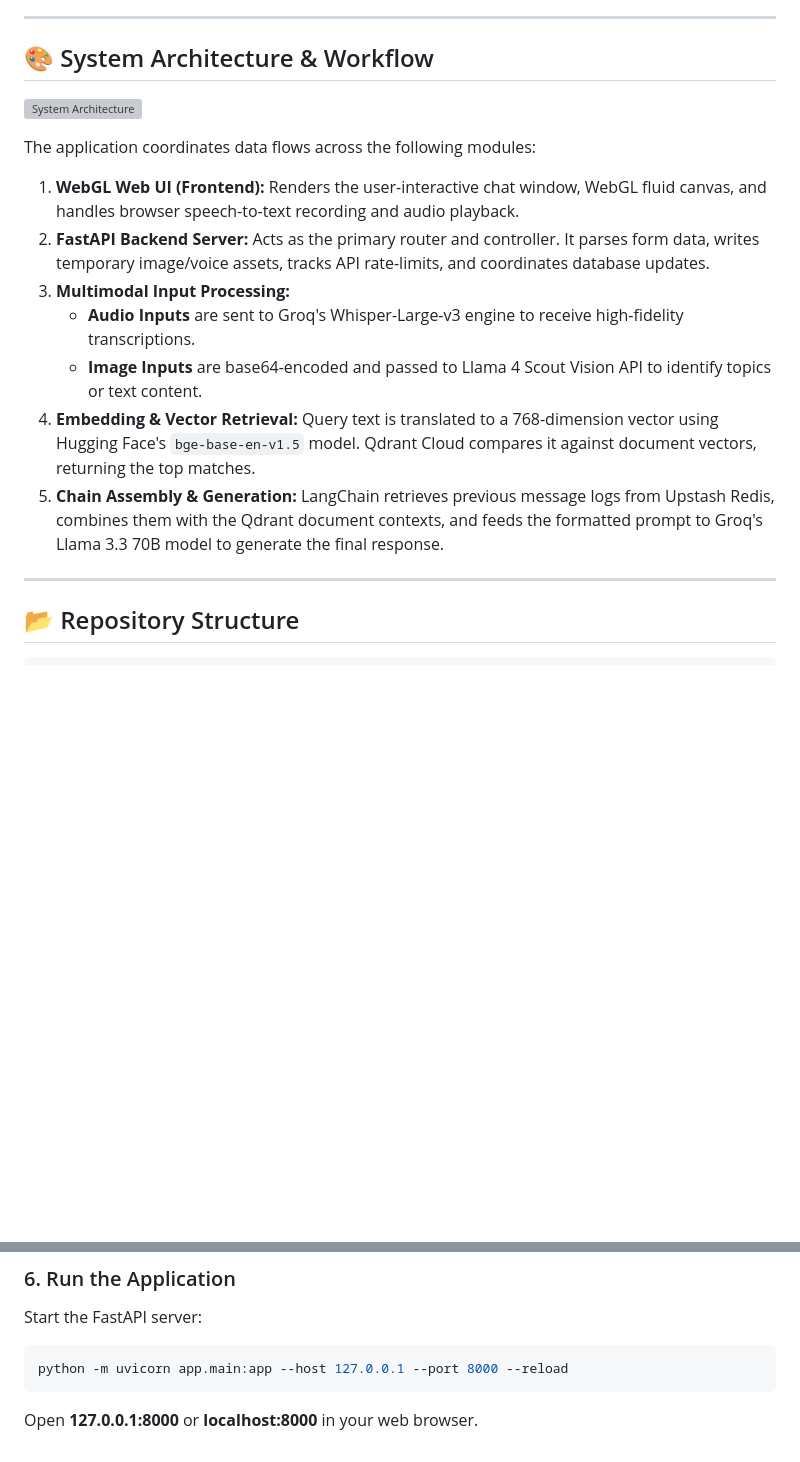
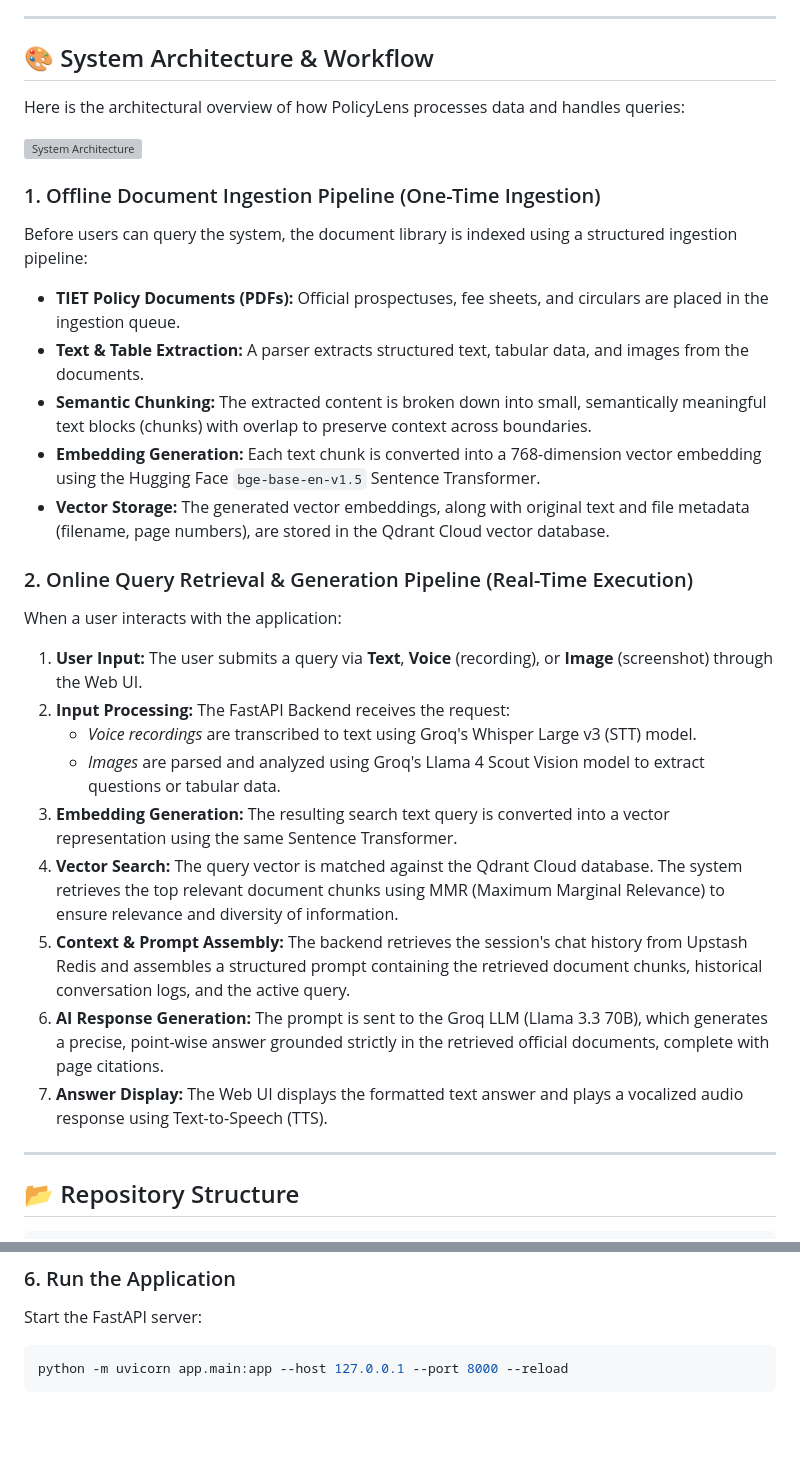
Before and after one commit to mohitkumar-5/Multimodal-RAG-based-System-for-Information-Retrieval-from-TIET-Policy-Documents, a Markdown page: README.md, 2 parts joined by grey strips. Rendered like a GitHub page; blank space fills up the shorter version; grey boxes are pictures that could not be loaded.

Commit message:
Update README title, descriptions, full architecture workflow, and add architecture.png to show always

````diff
--- a/README.md
+++ b/README.md
@@ -45,17 +45,29 @@ I built PolicyLens to simplify this process. By creating a unified search interf
 
 ## 🎨 System Architecture & Workflow
 
+Here is the architectural overview of how PolicyLens processes data and handles queries:
+
 ![System Architecture](architecture.png)
 
-The application coordinates data flows across the following modules:
+### 1. Offline Document Ingestion Pipeline (One-Time Ingestion)
+Before users can query the system, the document library is indexed using a structured ingestion pipeline:
+*   **TIET Policy Documents (PDFs):** Official prospectuses, fee sheets, and circulars are placed in the ingestion queue.
+*   **Text & Table Extraction:** A parser extracts structured text, tabular data, and images from the documents.
+*   **Semantic Chunking:** The extracted content is broken down into small, semantically meaningful text blocks (chunks) with overlap to preserve context across boundaries.
+*   **Embedding Generation:** Each text chunk is converted into a 768-dimension vector embedding using the Hugging Face `bge-base-en-v1.5` Sentence Transformer.
+*   **Vector Storage:** The generated vector embeddings, along with original text and file metadata (filename, page numbers), are stored in the Qdrant Cloud vector database.
 
-1.  **WebGL Web UI (Frontend):** Renders the user-interactive chat window, WebGL fluid canvas, and handles browser speech-to-text recording and audio playback.
-2.  **FastAPI Backend Server:** Acts as the primary router and controller. It parses form data, writes temporary image/voice assets, tracks API rate-limits, and coordinates database updates.
-3.  **Multimodal Input Processing:**
-    *   **Audio Inputs** are sent to Groq's Whisper-Large-v3 engine to receive high-fidelity transcriptions.
-    *   **Image Inputs** are base64-encoded and passed to Llama 4 Scout Vision API to identify topics or text content.
-4.  **Embedding & Vector Retrieval:** Query text is translated to a 768-dimension vector using Hugging Face's `bge-base-en-v1.5` model. Qdrant Cloud compares it against document vectors, returning the top matches.
-5.  **Chain Assembly & Generation:** LangChain retrieves previous message logs from Upstash Redis, combines them with the Qdrant document contexts, and feeds the formatted prompt to Groq's Llama 3.3 70B model to generate the final response.
+### 2. Online Query Retrieval & Generation Pipeline (Real-Time Execution)
+When a user interacts with the application:
+1.  **User Input:** The user submits a query via **Text**, **Voice** (recording), or **Image** (screenshot) through the Web UI.
+2.  **Input Processing:** The FastAPI Backend receives the request:
+    *   *Voice recordings* are transcribed to text using Groq's Whisper Large v3 (STT) model.
+    *   *Images* are parsed and analyzed using Groq's Llama 4 Scout Vision model to extract questions or tabular data.
+3.  **Embedding Generation:** The resulting search text query is converted into a vector representation using the same Sentence Transformer.
+4.  **Vector Search:** The query vector is matched against the Qdrant Cloud database. The system retrieves the top relevant document chunks using MMR (Maximum Marginal Relevance) to ensure relevance and diversity of information.
+5.  **Context & Prompt Assembly:** The backend retrieves the session's chat history from Upstash Redis and assembles a structured prompt containing the retrieved document chunks, historical conversation logs, and the active query.
+6.  **AI Response Generation:** The prompt is sent to the Groq LLM (Llama 3.3 70B), which generates a precise, point-wise answer grounded strictly in the retrieved official documents, complete with page citations.
+7.  **Answer Display:** The Web UI displays the formatted text answer and plays a vocalized audio response using Text-to-Speech (TTS).
 
 ---
 
@@ -147,4 +159,3 @@ Start the FastAPI server:
 ```bash
 python -m uvicorn app.main:app --host 127.0.0.1 --port 8000 --reload
 ```
-Open **127.0.0.1:8000** or **localhost:8000** in your web browser.
````
Also changed, not shown: other parts of README.md (+4 -4 lines).
